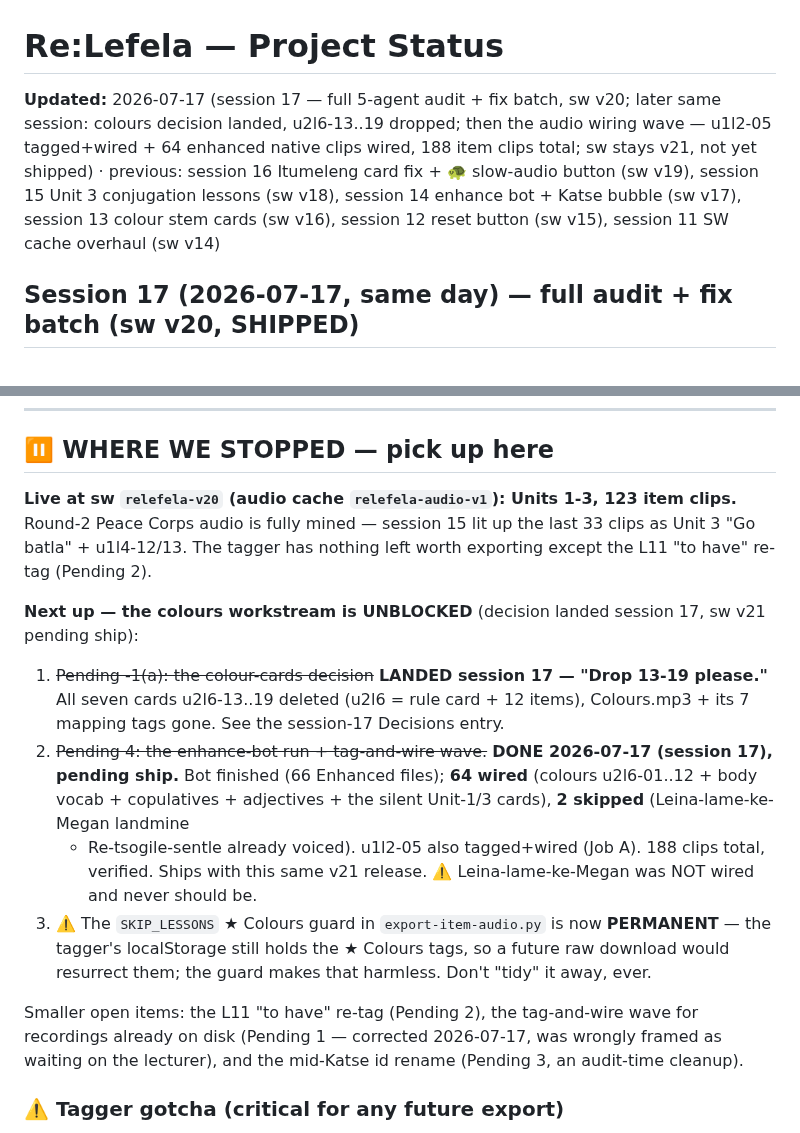
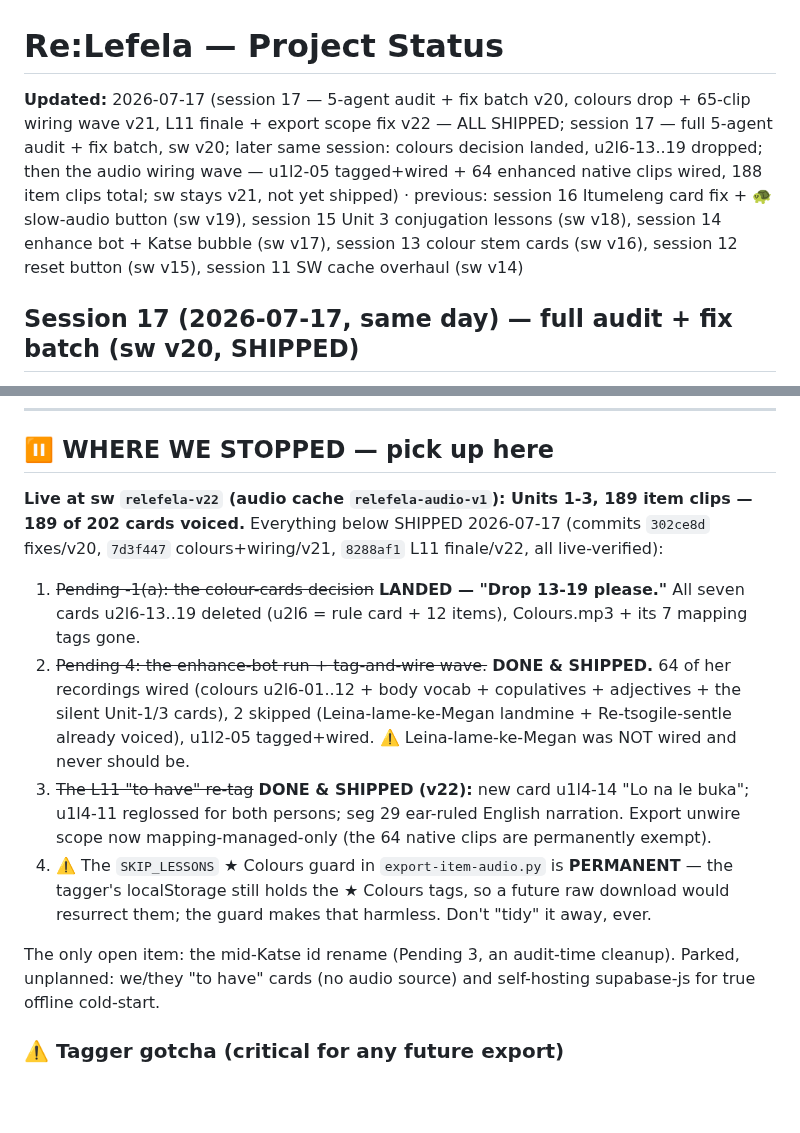
Before and after one commit to megzieberr/re-lefela, a Markdown page: PROJECT-STATUS.md, 2 parts joined by grey strips. Drawn GitHub-style; blank space fills up the shorter version.

Commit message:
﻿docs: refresh WHERE WE STOPPED to shipped v22 reality (189 clips, one open item)
Co-Authored-By: Claude Fable 5 <noreply@anthropic.com>

```diff
--- a/PROJECT-STATUS.md
+++ b/PROJECT-STATUS.md
@@ -1,6 +1,6 @@
 # Re:Lefela — Project Status
 
-**Updated:** 2026-07-17 (session 17 — full 5-agent audit + fix batch, sw v20; later same session: colours decision landed, u2l6-13..19 dropped; then the audio wiring wave — u1l2-05 tagged+wired + 64 enhanced native clips wired, 188 item clips total; sw stays v21, not yet shipped) · previous: session 16 Itumeleng card fix + 🐢 slow-audio button (sw v19), session 15 Unit 3 conjugation lessons (sw v18), session 14 enhance bot + Katse bubble (sw v17), session 13 colour stem cards (sw v16), session 12 reset button (sw v15), session 11 SW cache overhaul (sw v14)
+**Updated:** 2026-07-17 (session 17 — 5-agent audit + fix batch v20, colours drop + 65-clip wiring wave v21, L11 finale + export scope fix v22 — ALL SHIPPED; session 17 — full 5-agent audit + fix batch, sw v20; later same session: colours decision landed, u2l6-13..19 dropped; then the audio wiring wave — u1l2-05 tagged+wired + 64 enhanced native clips wired, 188 item clips total; sw stays v21, not yet shipped) · previous: session 16 Itumeleng card fix + 🐢 slow-audio button (sw v19), session 15 Unit 3 conjugation lessons (sw v18), session 14 enhance bot + Katse bubble (sw v17), session 13 colour stem cards (sw v16), session 12 reset button (sw v15), session 11 SW cache overhaul (sw v14)
 
 ## Session 17 (2026-07-17, same day) — full audit + fix batch (sw v20, SHIPPED)
 Megan asked for a full fresh-eyes audit before building further (multitasking day). 5 read-only
@@ -433,26 +433,24 @@ All tagger lessons done (5a-c, 6, 7, 10, 11, 12, 13, 18, 20, 22, 23) and deploye
 ---
 
 ## ⏸️ WHERE WE STOPPED — pick up here
-**Live at sw `relefela-v20` (audio cache `relefela-audio-v1`): Units 1-3, 123 item clips.** Round-2
-Peace Corps audio is fully mined — session 15 lit up the last 33 clips as Unit 3 "Go batla" + u1l4-12/13.
-The tagger has nothing left worth exporting except the L11 "to have" re-tag (Pending 2).
+**Live at sw `relefela-v22` (audio cache `relefela-audio-v1`): Units 1-3, 189 item clips — 189 of
+202 cards voiced.** Everything below SHIPPED 2026-07-17 (commits `302ce8d` fixes/v20, `7d3f447`
+colours+wiring/v21, `8288af1` L11 finale/v22, all live-verified):
+1. ~~Pending -1(a): the colour-cards decision~~ **LANDED — "Drop 13-19 please."** All seven cards
+   u2l6-13..19 deleted (u2l6 = rule card + 12 items), Colours.mp3 + its 7 mapping tags gone.
+2. ~~Pending 4: the enhance-bot run + tag-and-wire wave.~~ **DONE & SHIPPED.** 64 of her recordings
+   wired (colours u2l6-01..12 + body vocab + copulatives + adjectives + the silent Unit-1/3 cards),
+   2 skipped (Leina-lame-ke-Megan landmine + Re-tsogile-sentle already voiced), u1l2-05 tagged+wired.
+   ⚠️ Leina-lame-ke-Megan was NOT wired and never should be.
+3. ~~The L11 "to have" re-tag~~ **DONE & SHIPPED (v22):** new card u1l4-14 "Lo na le buka"; u1l4-11
+   reglossed for both persons; seg 29 ear-ruled English narration. Export unwire scope now
+   mapping-managed-only (the 64 native clips are permanently exempt).
+4. ⚠️ The `SKIP_LESSONS` ★ Colours guard in `export-item-audio.py` is **PERMANENT** — the tagger's
+   localStorage still holds the ★ Colours tags, so a future raw download would resurrect them; the
+   guard makes that harmless. Don't "tidy" it away, ever.
 
-**Next up — the colours workstream is UNBLOCKED** (decision landed session 17, sw v21 pending ship):
-1. ~~Pending -1(a): the colour-cards decision~~ **LANDED session 17 — "Drop 13-19 please."** All
-   seven cards u2l6-13..19 deleted (u2l6 = rule card + 12 items), Colours.mp3 + its 7 mapping tags
-   gone. See the session-17 Decisions entry.
-2. ~~Pending 4: the enhance-bot run + tag-and-wire wave.~~ **DONE 2026-07-17 (session 17), pending
-   ship.** Bot finished (66 Enhanced files); **64 wired** (colours u2l6-01..12 + body vocab +
-   copulatives + adjectives + the silent Unit-1/3 cards), **2 skipped** (Leina-lame-ke-Megan landmine
-   + Re-tsogile-sentle already voiced). u1l2-05 also tagged+wired (Job A). 188 clips total, verified.
-   Ships with this same v21 release. ⚠️ Leina-lame-ke-Megan was NOT wired and never should be.
-3. ⚠️ The `SKIP_LESSONS` ★ Colours guard in `export-item-audio.py` is now **PERMANENT** — the
-   tagger's localStorage still holds the ★ Colours tags, so a future raw download would resurrect
-   them; the guard makes that harmless. Don't "tidy" it away, ever.
-
-Smaller open items: the L11 "to have" re-tag (Pending 2), the tag-and-wire wave for recordings
-already on disk (Pending 1 — corrected 2026-07-17, was wrongly framed as waiting on the lecturer),
-and the mid-Katse id rename (Pending 3, an audit-time cleanup).
+The only open item: the mid-Katse id rename (Pending 3, an audit-time cleanup). Parked, unplanned:
+we/they "to have" cards (no audio source) and self-hosting supabase-js for true offline cold-start.
 
 ### ⚠️ Tagger gotcha (critical for any future export)
 Her tagger's localStorage keeps **dropping the Lesson-2 redo** — every export she downloads has 0
```
